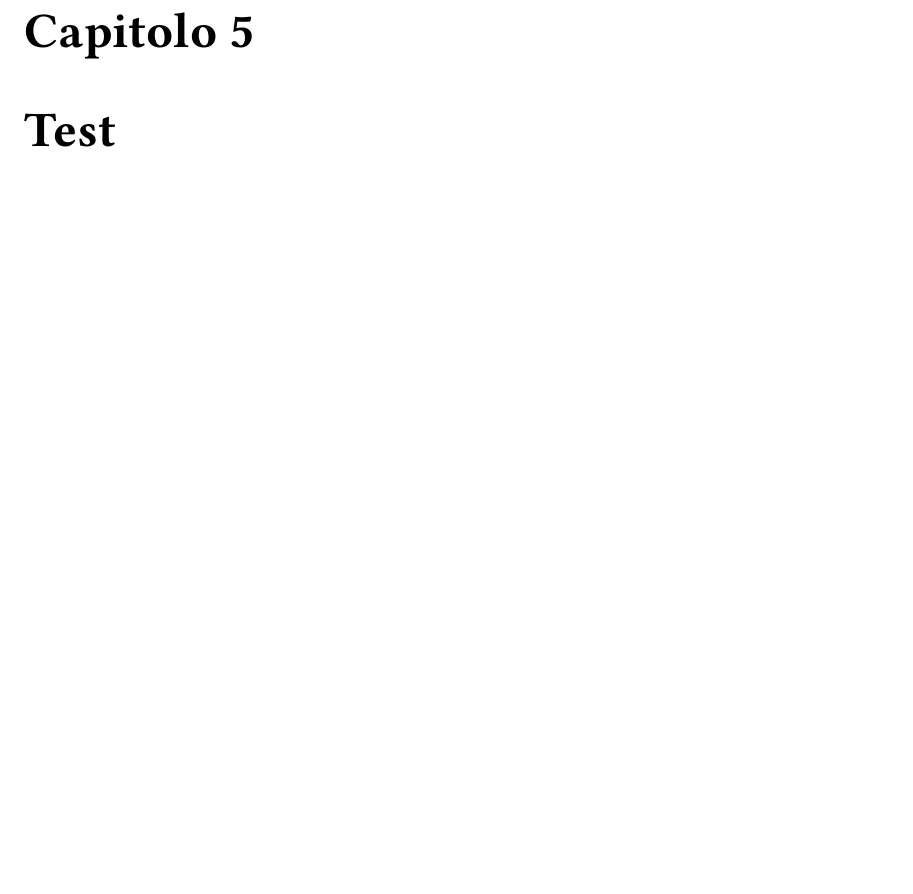
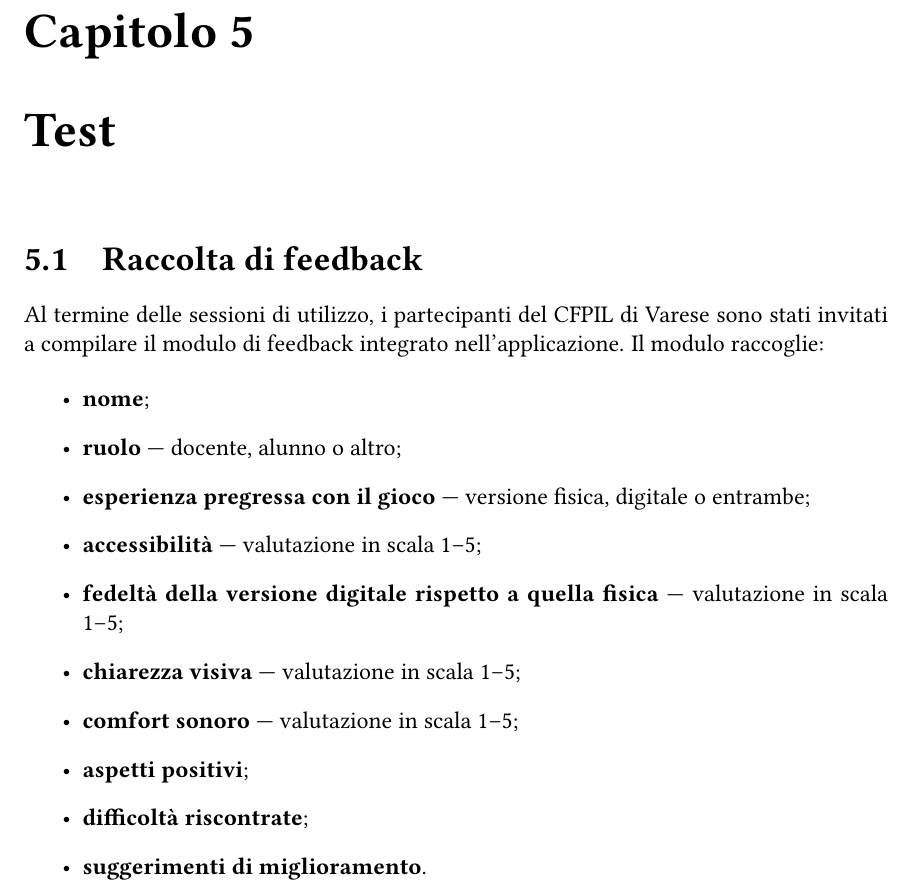
Before and after one commit to samueldebenedictis/tesi, a LaTeX thesis (elaborato/tesi.tex): part of page 30 of 33, cut so that both start at the same text, the shorter picture padded with empty space. Compiled offline with pdfLaTeX.

Commit message:
feat: add feedback

```diff
--- a/elaborato/tesi.tex
+++ b/elaborato/tesi.tex
@@ -802,6 +802,23 @@ L'architettura a tre strati dell'applicazione rispecchia il pattern architettura
 \chapter{Test}
 \label{chap:test}
 
+\section{Raccolta di feedback}
+
+Al termine delle sessioni di utilizzo, i partecipanti del CFPIL di Varese sono stati invitati a compilare il modulo di feedback integrato nell'applicazione. Il modulo raccoglie:
+
+\begin{itemize}
+    \item \textbf{nome};
+    \item \textbf{ruolo} --- docente, alunno o altro;
+    \item \textbf{esperienza pregressa con il gioco} --- versione fisica, digitale o entrambe;
+    \item \textbf{accessibilità} --- valutazione in scala 1--5;
+    \item \textbf{fedeltà della versione digitale rispetto a quella fisica} --- valutazione in scala 1--5;
+    \item \textbf{chiarezza visiva} --- valutazione in scala 1--5;
+    \item \textbf{comfort sonoro} --- valutazione in scala 1--5;
+    \item \textbf{aspetti positivi};
+    \item \textbf{difficoltà riscontrate};
+    \item \textbf{suggerimenti di miglioramento}.
+\end{itemize}
+
 %
 %			CAPITOLO 6: Conclusioni e sviluppi futuri
 %
```
Also changed, not shown: elaborato/tesi.pdf.
